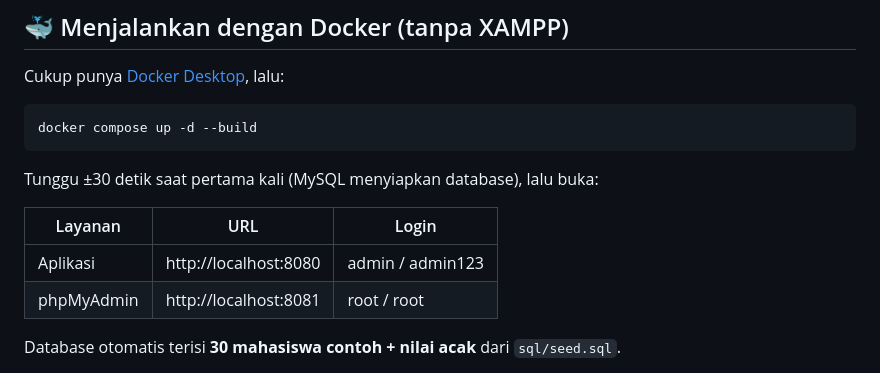
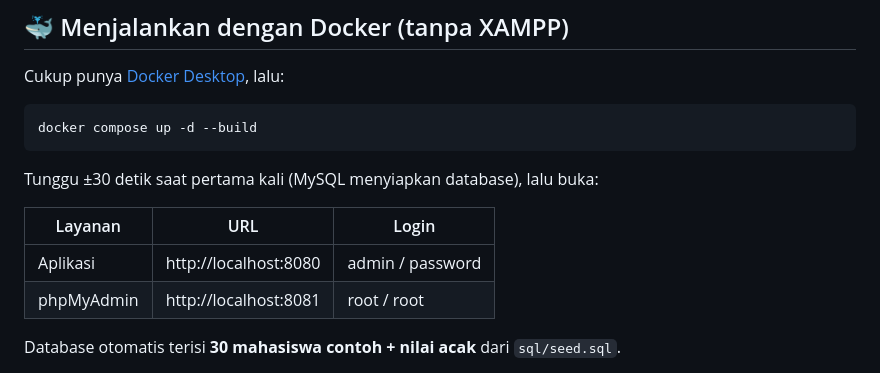
Before and after one commit to bucenurrizki-tech/simahasiswa, a Markdown page: README.md, the part around the change. GitHub-like rendering.

Commit message:
Update README.md
Update Password

```diff
--- a/README.md
+++ b/README.md
@@ -55,7 +55,7 @@ Tunggu ±30 detik saat pertama kali (MySQL menyiapkan database), lalu buka:
 
 | Layanan     | URL                     | Login                  |
 |-------------|-------------------------|------------------------|
-| Aplikasi    | http://localhost:8080   | admin / admin123       |
+| Aplikasi    | http://localhost:8080   | admin / password       |
 | phpMyAdmin  | http://localhost:8081   | root / root            |
 
 Database otomatis terisi **30 mahasiswa contoh + nilai acak** dari `sql/seed.sql`.
```
